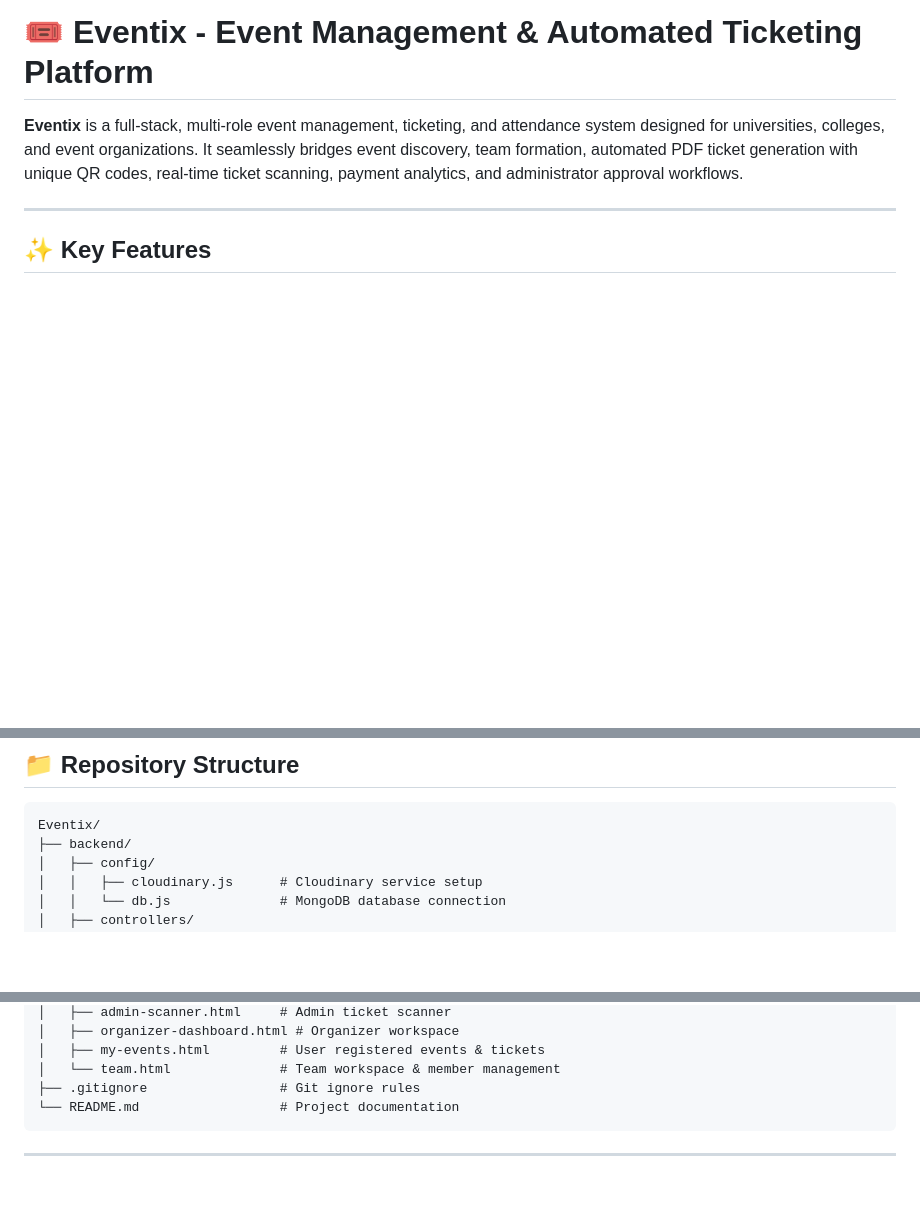
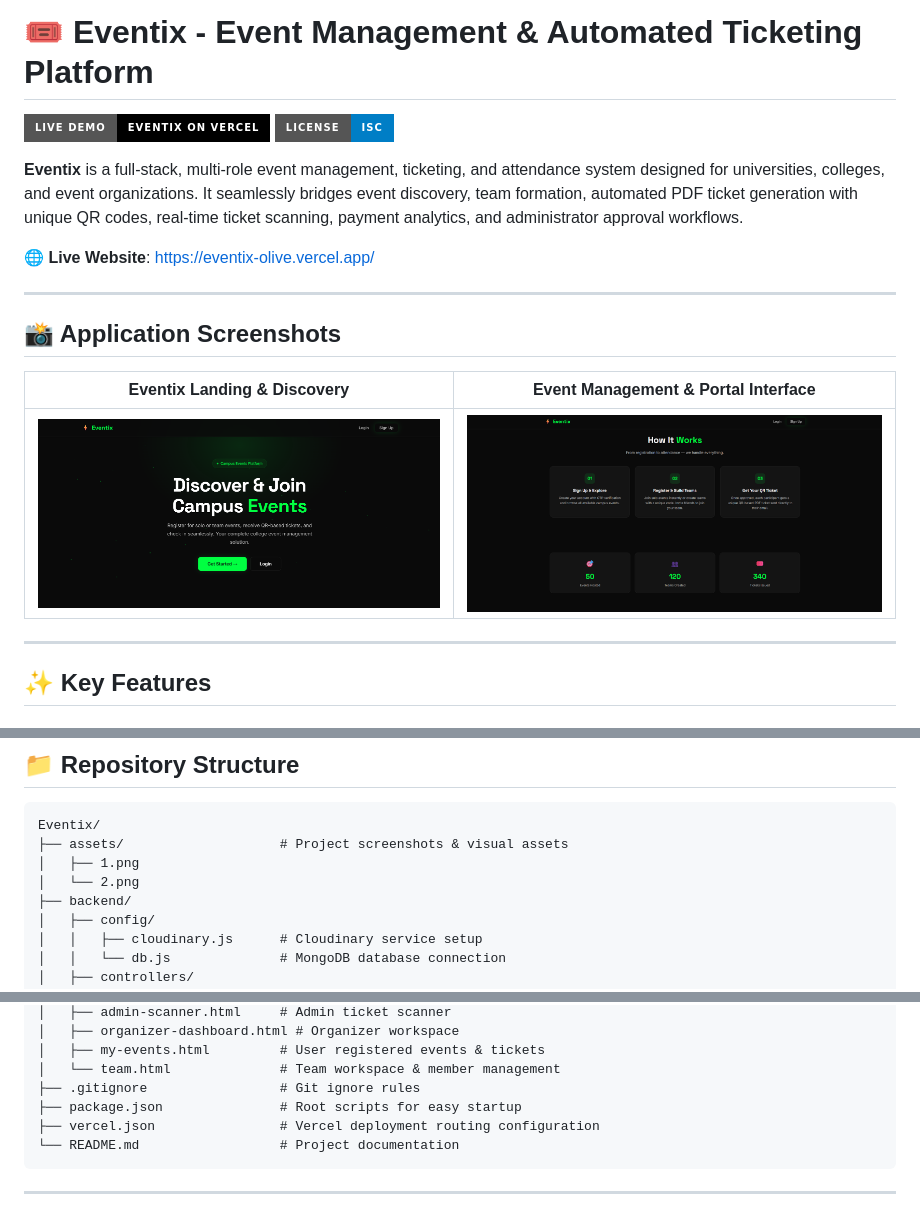
Before and after one commit to BIKRAM-GORAI/Eventix, a Markdown page: README.md, 3 parts joined by grey strips. Rendered like a GitHub page; pictures changed too: assets/1.png (added), assets/2.png (added); badges without logos; blank space fills up the shorter version.

Commit message:
docs: add Vercel live demo link and application screenshots

````diff
--- a/README.md
+++ b/README.md
@@ -1,6 +1,19 @@
 # 🎟️ Eventix - Event Management & Automated Ticketing Platform
 
+[![Live Demo](https://img.shields.io/badge/Live%20Demo-Eventix%20on%20Vercel-000000?style=for-the-badge&logo=vercel&logoColor=white)](https://eventix-olive.vercel.app/)
+[![License: ISC](https://img.shields.io/badge/License-ISC-blue.svg?style=for-the-badge)](https://opensource.org/licenses/ISC)
+
 **Eventix** is a full-stack, multi-role event management, ticketing, and attendance system designed for universities, colleges, and event organizations. It seamlessly bridges event discovery, team formation, automated PDF ticket generation with unique QR codes, real-time ticket scanning, payment analytics, and administrator approval workflows.
+
+🌐 **Live Website**: [https://eventix-olive.vercel.app/](https://eventix-olive.vercel.app/)
+
+---
+
+## 📸 Application Screenshots
+
+| Eventix Landing & Discovery | Event Management & Portal Interface |
+| :---: | :---: |
+| ![Eventix Interface 1](assets/1.png) | ![Eventix Interface 2](assets/2.png) |
 
 ---
 
@@ -64,6 +77,9 @@
 
 ```
 Eventix/
+├── assets/                    # Project screenshots & visual assets
+│   ├── 1.png
+│   └── 2.png
 ├── backend/
 │   ├── config/
 │   │   ├── cloudinary.js      # Cloudinary service setup
@@ -114,6 +130,8 @@ Eventix/
 │   ├── my-events.html         # User registered events & tickets
 │   └── team.html              # Team workspace & member management
 ├── .gitignore                 # Git ignore rules
+├── package.json               # Root scripts for easy startup
+├── vercel.json                # Vercel deployment routing configuration
 └── README.md                  # Project documentation
 ```
 
````
